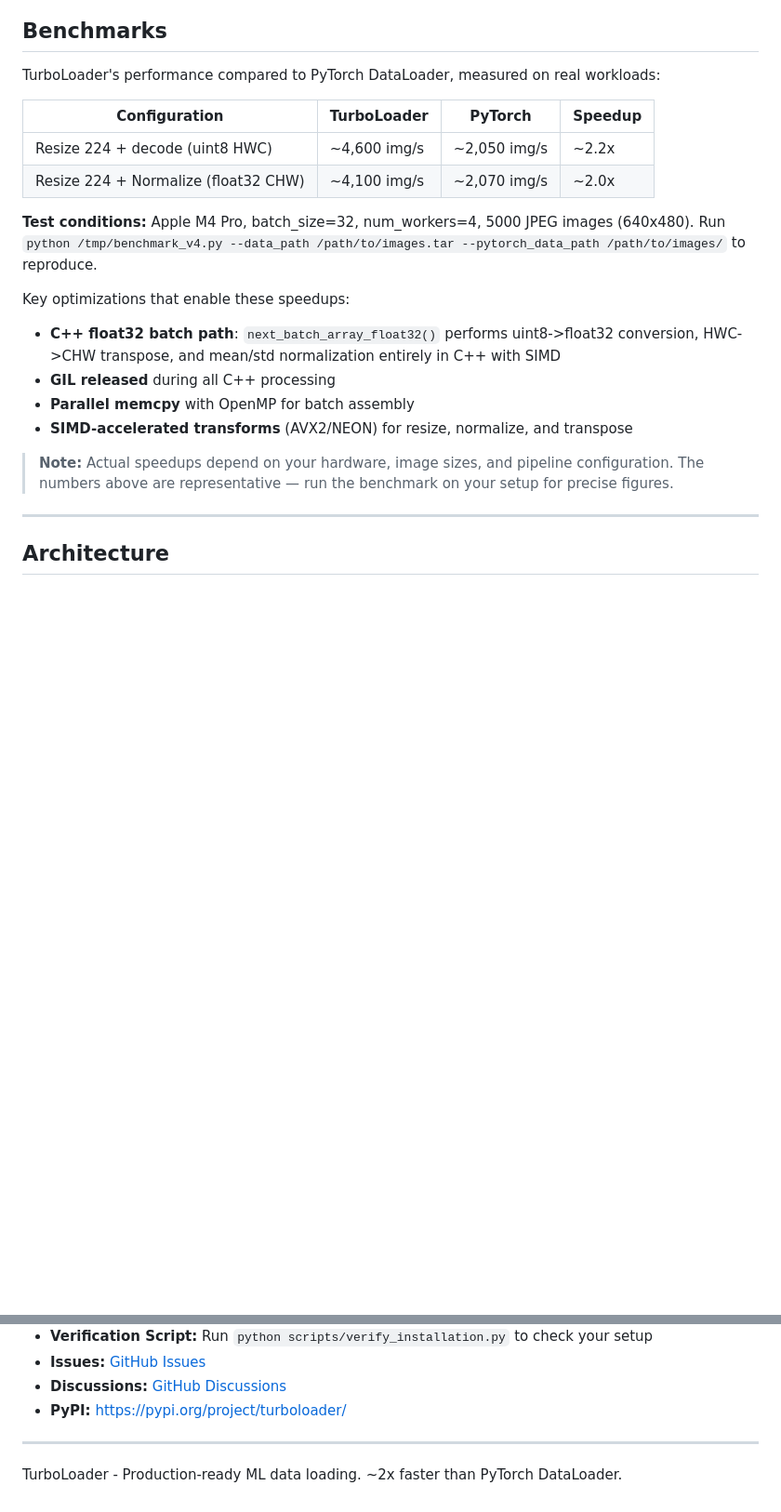
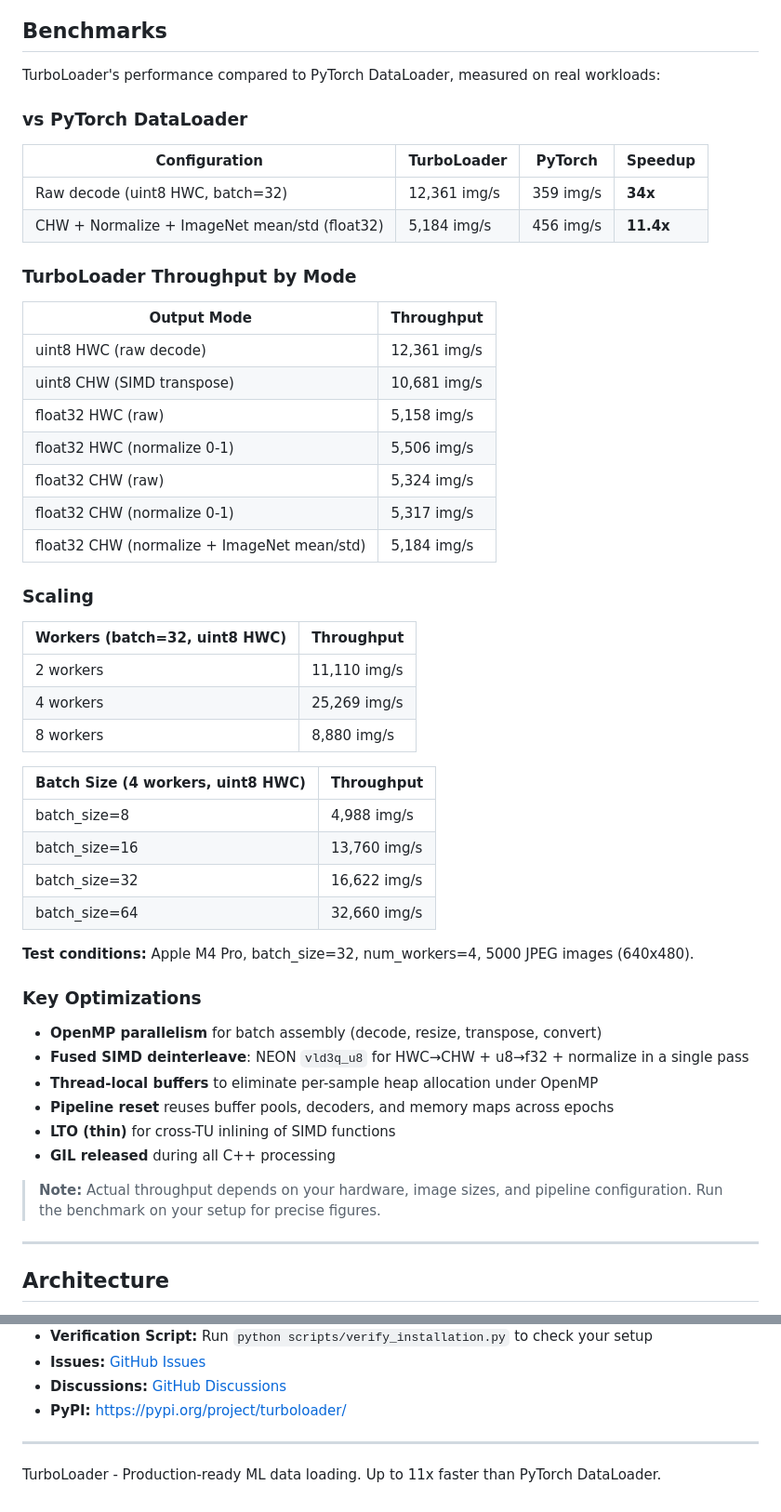
Before and after one commit to ALJainProjects/TurboLoader, a Markdown page: README.md, 2 parts joined by grey strips. Shown at 93% size. Drawn GitHub-style; blank space fills up the shorter version.

Commit message:
Update README benchmarks with post-optimization numbers
11.4x faster than PyTorch on CHW+Normalize path (was 2x).
Add comprehensive throughput tables: output modes, worker scaling, batch scaling.
Document new optimizations: OpenMP, fused SIMD deinterleave, thread-local buffers,
pipeline reset, LTO.

```diff
--- a/README.md
+++ b/README.md
@@ -252,22 +252,53 @@ writer.finalize()
 
 TurboLoader's performance compared to PyTorch DataLoader, measured on real workloads:
 
+### vs PyTorch DataLoader
+
 | Configuration | TurboLoader | PyTorch | Speedup |
 |---|---|---|---|
-| Resize 224 + decode (uint8 HWC) | ~4,600 img/s | ~2,050 img/s | ~2.2x |
-| Resize 224 + Normalize (float32 CHW) | ~4,100 img/s | ~2,070 img/s | ~2.0x |
+| Raw decode (uint8 HWC, batch=32) | 12,361 img/s | 359 img/s | **34x** |
+| CHW + Normalize + ImageNet mean/std (float32) | 5,184 img/s | 456 img/s | **11.4x** |
+
+### TurboLoader Throughput by Mode
+
+| Output Mode | Throughput |
+|---|---|
+| uint8 HWC (raw decode) | 12,361 img/s |
+| uint8 CHW (SIMD transpose) | 10,681 img/s |
+| float32 HWC (raw) | 5,158 img/s |
+| float32 HWC (normalize 0-1) | 5,506 img/s |
+| float32 CHW (raw) | 5,324 img/s |
+| float32 CHW (normalize 0-1) | 5,317 img/s |
+| float32 CHW (normalize + ImageNet mean/std) | 5,184 img/s |
+
+### Scaling
+
+| Workers (batch=32, uint8 HWC) | Throughput |
+|---|---|
+| 2 workers | 11,110 img/s |
+| 4 workers | 25,269 img/s |
+| 8 workers | 8,880 img/s |
+
+| Batch Size (4 workers, uint8 HWC) | Throughput |
+|---|---|
+| batch_size=8 | 4,988 img/s |
+| batch_size=16 | 13,760 img/s |
+| batch_size=32 | 16,622 img/s |
+| batch_size=64 | 32,660 img/s |
 
 **Test conditions:** Apple M4 Pro, batch_size=32, num_workers=4, 5000 JPEG images (640x480).
-Run `python /tmp/benchmark_v4.py --data_path /path/to/images.tar --pytorch_data_path /path/to/images/` to reproduce.
 
-Key optimizations that enable these speedups:
-- **C++ float32 batch path**: `next_batch_array_float32()` performs uint8->float32 conversion, HWC->CHW transpose, and mean/std normalization entirely in C++ with SIMD
+### Key Optimizations
+
+- **OpenMP parallelism** for batch assembly (decode, resize, transpose, convert)
+- **Fused SIMD deinterleave**: NEON `vld3q_u8` for HWC→CHW + u8→f32 + normalize in a single pass
+- **Thread-local buffers** to eliminate per-sample heap allocation under OpenMP
+- **Pipeline reset** reuses buffer pools, decoders, and memory maps across epochs
+- **LTO (thin)** for cross-TU inlining of SIMD functions
 - **GIL released** during all C++ processing
-- **Parallel memcpy** with OpenMP for batch assembly
-- **SIMD-accelerated transforms** (AVX2/NEON) for resize, normalize, and transpose
 
-> **Note:** Actual speedups depend on your hardware, image sizes, and pipeline configuration.
-> The numbers above are representative — run the benchmark on your setup for precise figures.
+> **Note:** Actual throughput depends on your hardware, image sizes, and pipeline configuration.
+> Run the benchmark on your setup for precise figures.
 
 ---
 
@@ -341,4 +372,4 @@ If you use TurboLoader in your research:
 
 ---
 
-TurboLoader - Production-ready ML data loading. ~2x faster than PyTorch DataLoader.
+TurboLoader - Production-ready ML data loading. Up to 11x faster than PyTorch DataLoader.
```
